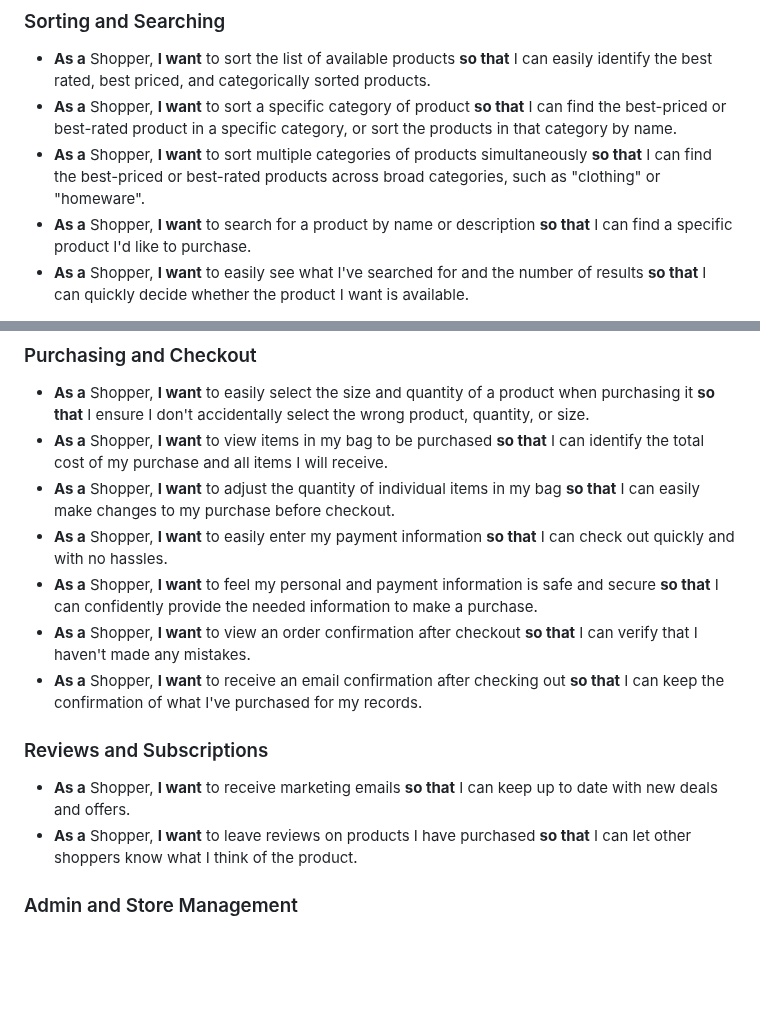
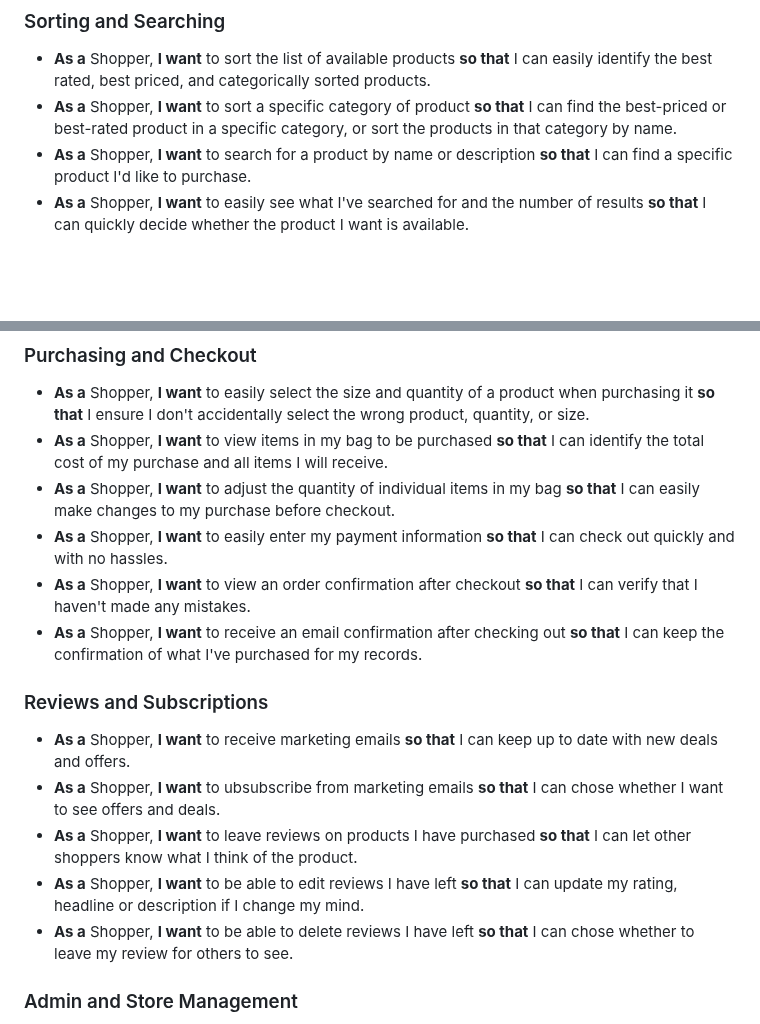
Before and after one commit to DanHodgson12/gym-stop, a Markdown page: README.md, 2 parts joined by grey strips. Drawn GitHub-style; blank space fills up the shorter version.

Commit message:
feat: removed irrelevant user stories

```diff
--- a/README.md
+++ b/README.md
@@ -49,7 +49,6 @@ Visit the deployed site [here](https://danh12-gym-stop-6494ee93884f.herokuapp.co
 
 - **As a** Shopper, **I want** to sort the list of available products **so that** I can easily identify the best rated, best priced, and categorically sorted products.
 - **As a** Shopper, **I want** to sort a specific category of product **so that** I can find the best-priced or best-rated product in a specific category, or sort the products in that category by name.
-- **As a** Shopper, **I want** to sort multiple categories of products simultaneously **so that** I can find the best-priced or best-rated products across broad categories, such as "clothing" or "homeware".
 - **As a** Shopper, **I want** to search for a product by name or description **so that** I can find a specific product I'd like to purchase.
 - **As a** Shopper, **I want** to easily see what I've searched for and the number of results **so that** I can quickly decide whether the product I want is available.
 
@@ -59,14 +58,16 @@ Visit the deployed site [here](https://danh12-gym-stop-6494ee93884f.herokuapp.co
 - **As a** Shopper, **I want** to view items in my bag to be purchased **so that** I can identify the total cost of my purchase and all items I will receive.
 - **As a** Shopper, **I want** to adjust the quantity of individual items in my bag **so that** I can easily make changes to my purchase before checkout.
 - **As a** Shopper, **I want** to easily enter my payment information **so that** I can check out quickly and with no hassles.
-- **As a** Shopper, **I want** to feel my personal and payment information is safe and secure **so that** I can confidently provide the needed information to make a purchase.
 - **As a** Shopper, **I want** to view an order confirmation after checkout **so that** I can verify that I haven't made any mistakes.
 - **As a** Shopper, **I want** to receive an email confirmation after checking out **so that** I can keep the confirmation of what I've purchased for my records.
 
 ### Reviews and Subscriptions
 
 - **As a** Shopper, **I want** to receive marketing emails **so that** I can keep up to date with new deals and offers.
+- **As a** Shopper, **I want** to ubsubscribe from marketing emails **so that** I can chose whether I want to see offers and deals.
 - **As a** Shopper, **I want** to leave reviews on products I have purchased **so that** I can let other shoppers know what I think of the product.
+- **As a** Shopper, **I want** to be able to edit reviews I have left **so that** I can update my rating, headline or description if I change my mind.
+- **As a** Shopper, **I want** to be able to delete reviews I have left **so that** I can chose whether to leave my review for others to see.
 
 ### Admin and Store Management
 
```
